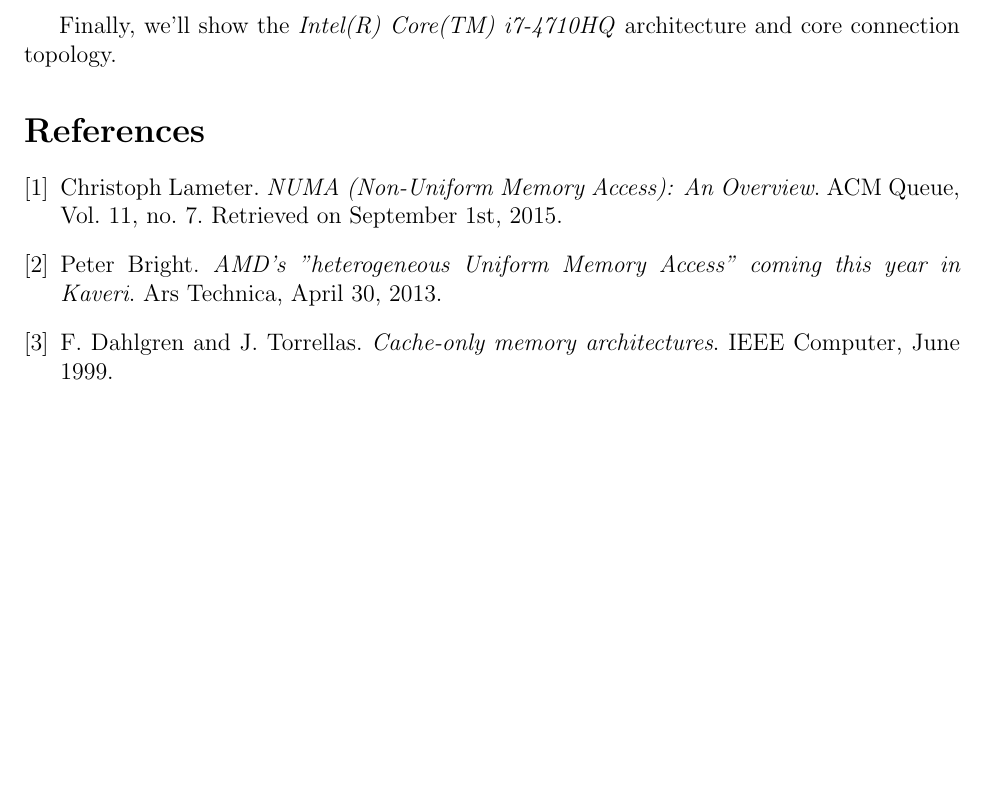
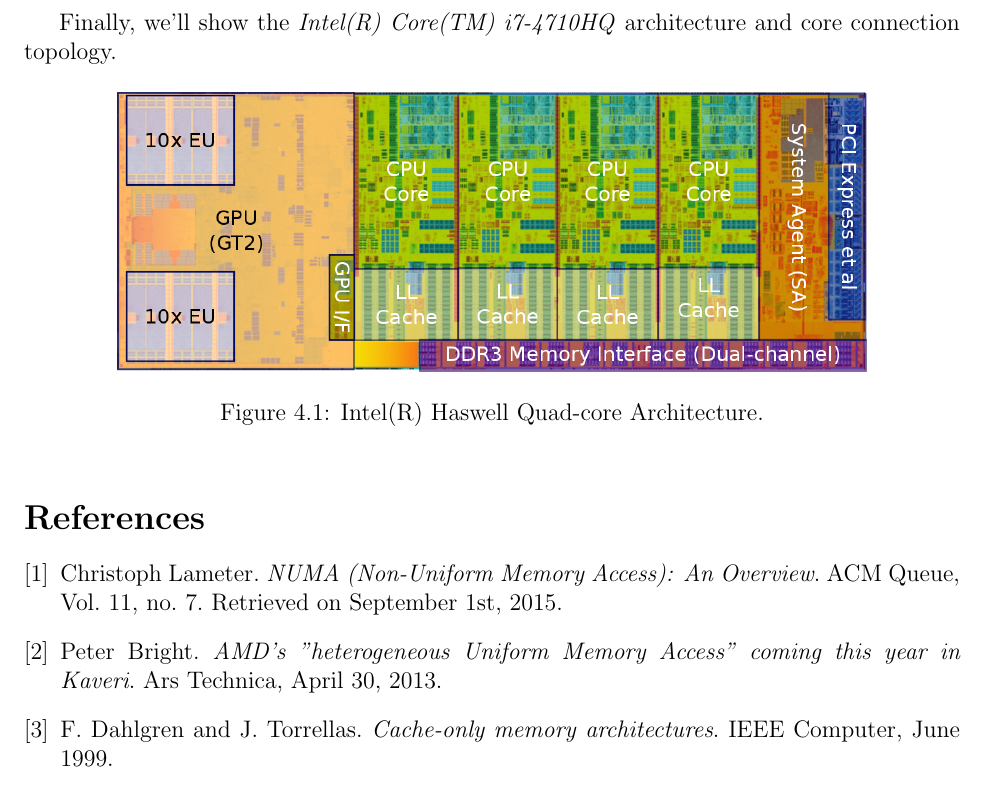
Before and after one commit to aligholamee/Parallax, a LaTeX problem sheet (docs/assignment-1/MCP_9531504_HW1.tex): part of page 9 of 9, cut so that both start at the same text, the shorter picture padded with empty space. Compiled offline with pdfLaTeX.

Commit message:
Added solution 3, 4

```diff
--- a/docs/assignment-1/MCP_9531504_HW1.tex
+++ b/docs/assignment-1/MCP_9531504_HW1.tex
@@ -287,6 +287,11 @@
 \end{quote}
 \newpage
 Finally, we'll show the \textit{Intel(R) Core(TM) i7-4710HQ} architecture and core connection topology.
+\begin{figure}[!h]\centering
+	\includegraphics[width=0.8\textwidth]{haswell.png}
+	\caption{Intel(R) Haswell Quad-core Architecture.}
+	\label{figsolplot}
+\end{figure}
 \begin{thebibliography}{9}
 	\bibitem{NUMA}
 	Christoph Lameter.
```
Also changed, not shown: docs/assignment-1/MCP_9531504_HW1.pdf, docs/assignment-1/haswell.png (added), 3 other files.
